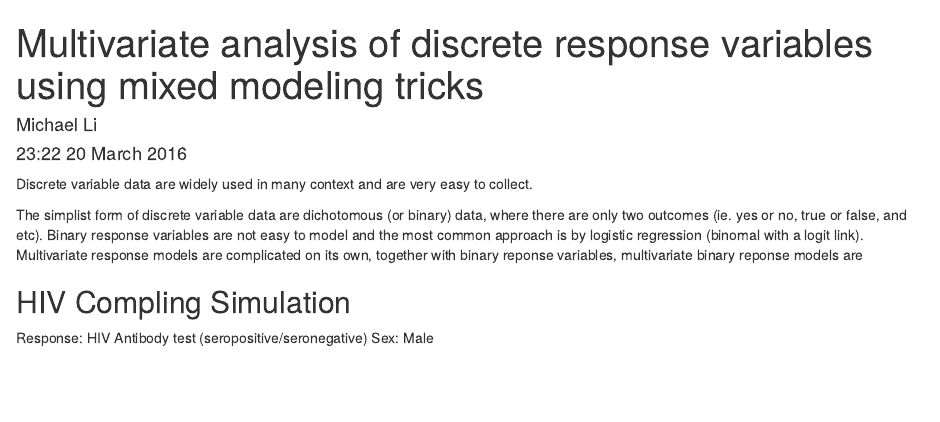
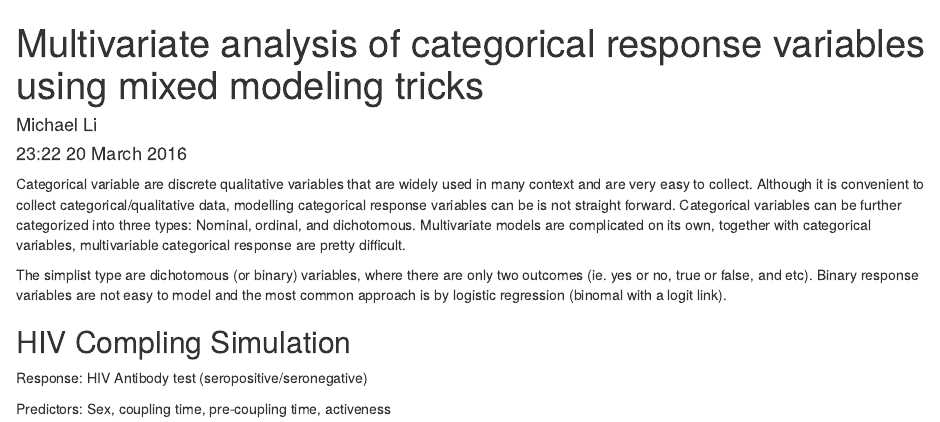
Before and after one commit to mli2830/mli_sims, an R Markdown document (multivariate.rmd): the page in a window 1100 px wide, from its top. Rendered offline with R 4.5, knitr and Pandoc, with nearby package versions.

Commit message:
time to simulate

```diff
--- a/multivariate.rmd
+++ b/multivariate.rmd
@@ -1,14 +1,15 @@
 ---
-title: "Multivariate analysis of discrete response variables using mixed modeling tricks"
+title: "Multivariate analysis of categorical response variables using mixed modeling tricks"
 author: Michael Li
 date: "`r format(Sys.time(), '%H:%M %d %B %Y')`"
 ---
 
-Discrete variable data are widely used in many context and are very easy to collect.
+Categorical variable are discrete qualitative variables that are widely used in many context and are very easy to collect. Although it is convenient to collect categorical/qualitative data, modelling categorical response variables can be is not straight forward. Categorical variables can be further categorized into three types: Nominal, ordinal, and dichotomous. Multivariate models are complicated on its own, together with categorical variables, multivariable categorical response are pretty difficult.
 
-The simplist form of discrete variable data are dichotomous (or binary) data, where there are only two outcomes (ie. yes or no, true or false, and etc). Binary response variables are not easy to model and the most common approach is by logistic regression (binomal with a logit link). Multivariate response models are complicated on its own, together with binary reponse variables, multivariate binary reponse models are
+The simplist type are dichotomous (or binary) variables, where there are only two outcomes (ie. yes or no, true or false, and etc). Binary response variables are not easy to model and the most common approach is by logistic regression (binomal with a logit link).
 
 ## HIV Compling Simulation
 
 Response: HIV Antibody test (seropositive/seronegative)
-Sex: Male
+
+Predictors: Sex, coupling time, pre-coupling time, activeness
```
Also changed, not shown: multivariate.html, 1 other file.
